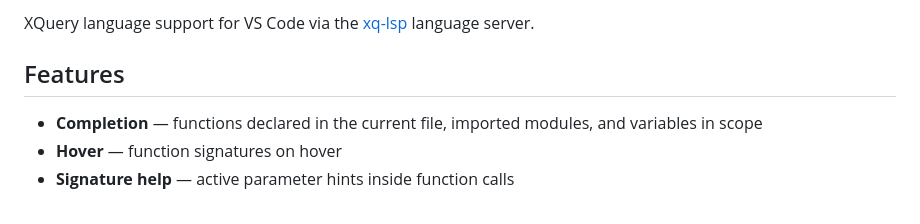
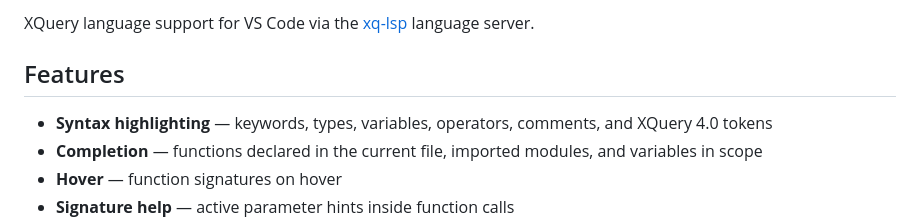
Before and after one commit to DrRataplan/xq-lsp, a Markdown page: editors/vscode/README.md, the part around the change. Rendered like a GitHub page.

```diff
--- a/editors/vscode/README.md
+++ b/editors/vscode/README.md
@@ -4,6 +4,7 @@ XQuery language support for VS Code via the [xq-lsp](https://github.com/DrRatapl
 
 ## Features
 
+- **Syntax highlighting** — keywords, types, variables, operators, comments, and XQuery 4.0 tokens
 - **Completion** — functions declared in the current file, imported modules, and variables in scope
 - **Hover** — function signatures on hover
 - **Signature help** — active parameter hints inside function calls
```
Also changed, not shown: README.md (+2 -1 lines).
